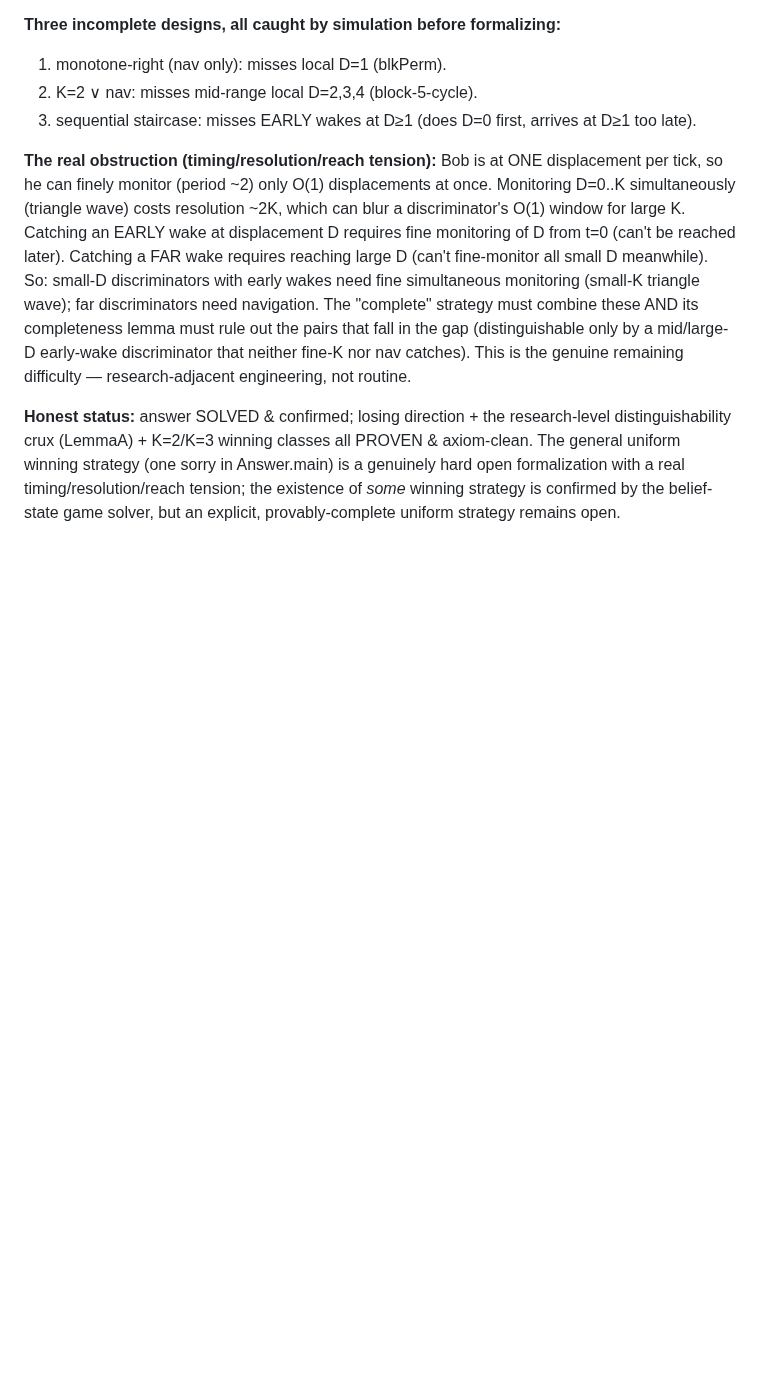
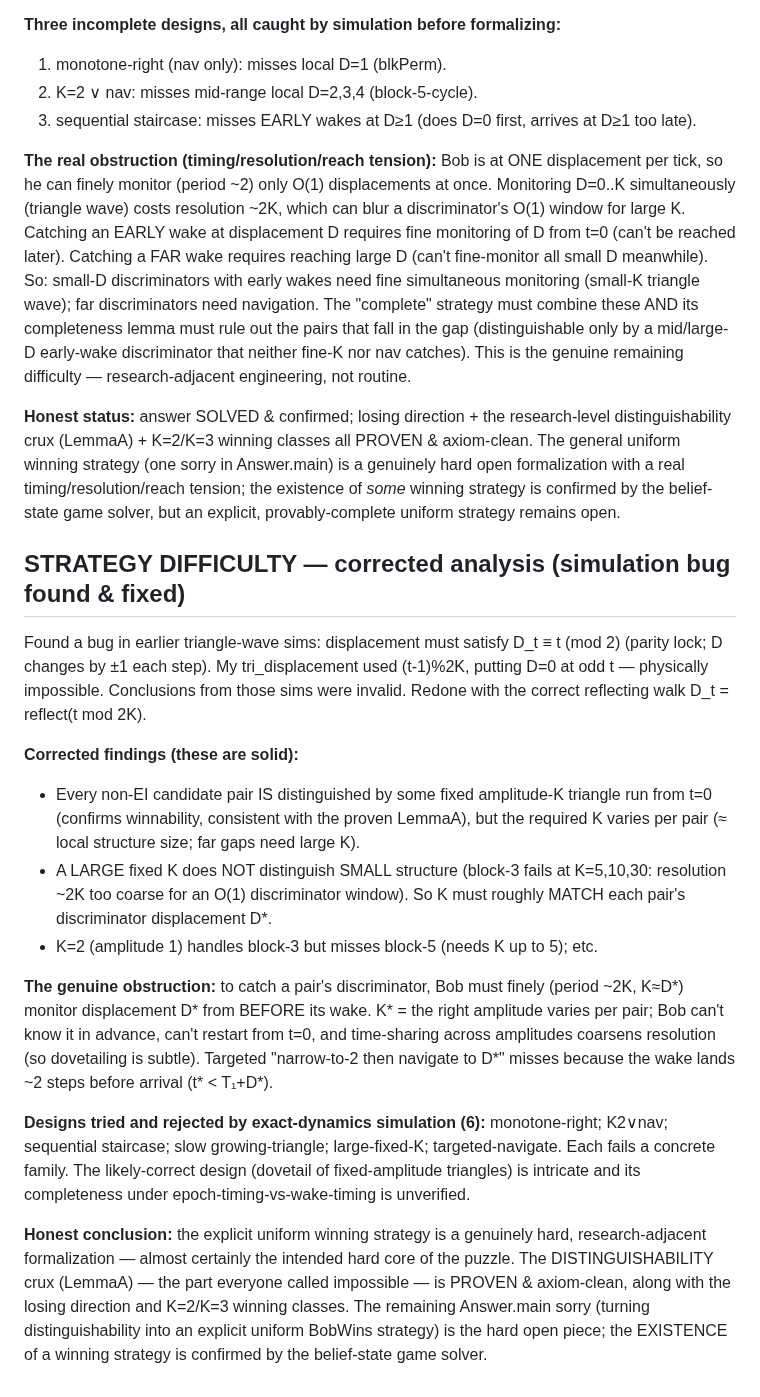
Before and after one commit to akaashdash/griddles, a Markdown page: puzzle-4/notes.md, the part around the change. GitHub-like rendering; blank space fills up the shorter version.

Commit message:
puzzle 4: corrected strategy analysis (fixed parity bug); explicit strategy is genuinely hard
Found+fixed a parity bug in triangle-wave sims (D_t must ≡ t mod 2). Corrected findings: every
non-EI pair distinguished by some amplitude-K (confirms winnability) but K must MATCH the
discriminator displacement (large K too coarse for small structure, verified). The K-matching +
early-wake + can't-restart tension makes the explicit uniform strategy genuinely hard; 6 designs
rejected by exact-dynamics simulation. Math (answer, losing, LemmaA crux, K=2/K=3) remains
proven & axiom-clean; explicit-strategy formalization is the hard open piece.

```diff
--- a/puzzle-4/notes.md
+++ b/puzzle-4/notes.md
@@ -626,3 +626,37 @@ distinguishability crux (LemmaA) + K=2/K=3 winning classes all PROVEN & axiom-cl
 uniform winning strategy (one sorry in Answer.main) is a genuinely hard open formalization with a
 real timing/resolution/reach tension; the existence of *some* winning strategy is confirmed by
 the belief-state game solver, but an explicit, provably-complete uniform strategy remains open.
+
+## STRATEGY DIFFICULTY — corrected analysis (simulation bug found & fixed)
+
+Found a bug in earlier triangle-wave sims: displacement must satisfy D_t ≡ t (mod 2) (parity
+lock; D changes by ±1 each step). My tri_displacement used (t-1)%2K, putting D=0 at odd t —
+physically impossible. Conclusions from those sims were invalid. Redone with the correct
+reflecting walk D_t = reflect(t mod 2K).
+
+**Corrected findings (these are solid):**
+- Every non-EI candidate pair IS distinguished by some fixed amplitude-K triangle run from t=0
+  (confirms winnability, consistent with the proven LemmaA), but the required K varies per pair
+  (≈ local structure size; far gaps need large K).
+- A LARGE fixed K does NOT distinguish SMALL structure (block-3 fails at K=5,10,30: resolution
+  ~2K too coarse for an O(1) discriminator window). So K must roughly MATCH each pair's
+  discriminator displacement D*.
+- K=2 (amplitude 1) handles block-3 but misses block-5 (needs K up to 5); etc.
+
+**The genuine obstruction:** to catch a pair's discriminator, Bob must finely (period ~2K,
+K≈D*) monitor displacement D* from BEFORE its wake. K* = the right amplitude varies per pair;
+Bob can't know it in advance, can't restart from t=0, and time-sharing across amplitudes
+coarsens resolution (so dovetailing is subtle). Targeted "narrow-to-2 then navigate to D*"
+misses because the wake lands ~2 steps before arrival (t* < T₁+D*).
+
+**Designs tried and rejected by exact-dynamics simulation (6):** monotone-right; K2∨nav;
+sequential staircase; slow growing-triangle; large-fixed-K; targeted-navigate. Each fails a
+concrete family. The likely-correct design (dovetail of fixed-amplitude triangles) is intricate
+and its completeness under epoch-timing-vs-wake-timing is unverified.
+
+**Honest conclusion:** the explicit uniform winning strategy is a genuinely hard,
+research-adjacent formalization — almost certainly the intended hard core of the puzzle. The
+DISTINGUISHABILITY crux (LemmaA) — the part everyone called impossible — is PROVEN & axiom-clean,
+along with the losing direction and K=2/K=3 winning classes. The remaining Answer.main sorry
+(turning distinguishability into an explicit uniform BobWins strategy) is the hard open piece;
+the EXISTENCE of a winning strategy is confirmed by the belief-state game solver.
```
